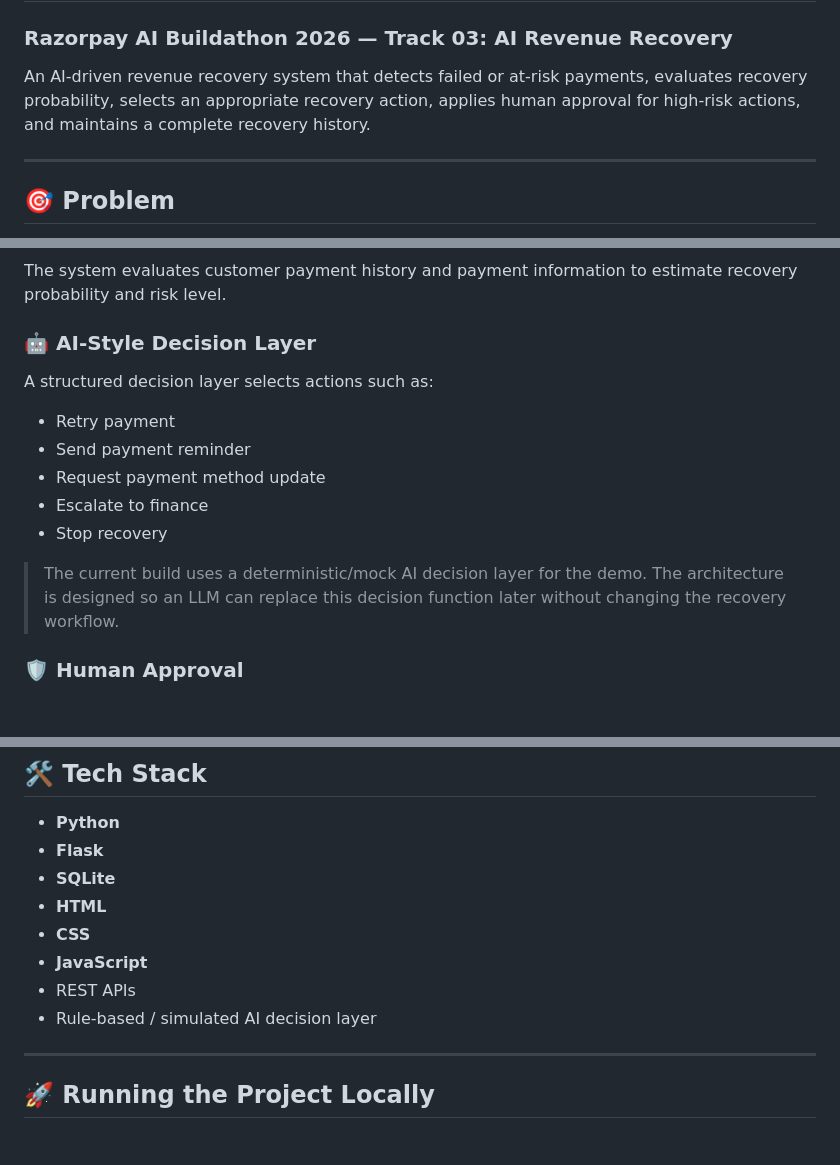
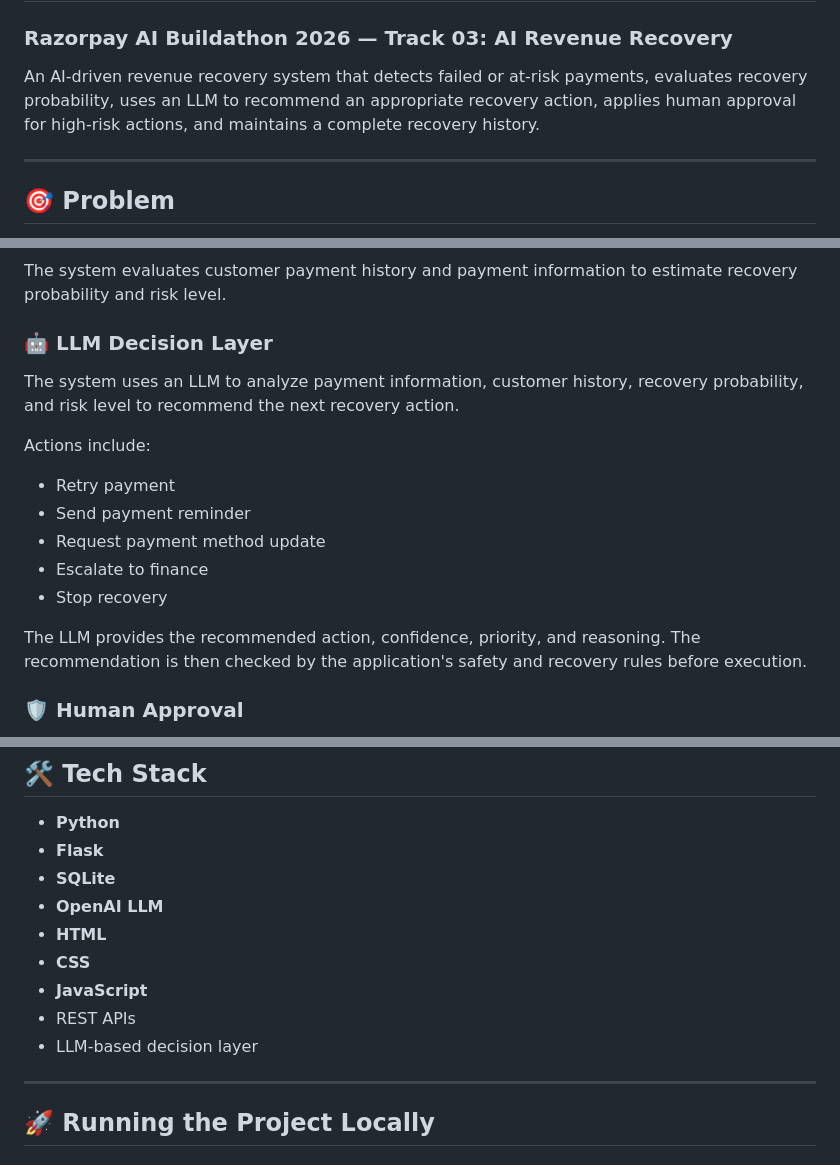
Before and after one commit to aman969109-prog/ai-revenue-recovery, a Markdown page: README.md, 3 parts joined by grey strips. GitHub-like rendering; blank space fills up the shorter version.

```diff
--- a/README.md
+++ b/README.md
@@ -2,7 +2,7 @@
 
 ### Razorpay AI Buildathon 2026 — Track 03: AI Revenue Recovery
 
-An AI-driven revenue recovery system that detects failed or at-risk payments, evaluates recovery probability, selects an appropriate recovery action, applies human approval for high-risk actions, and maintains a complete recovery history.
+An AI-driven revenue recovery system that detects failed or at-risk payments, evaluates recovery probability, uses an LLM to recommend an appropriate recovery action, applies human approval for high-risk actions, and maintains a complete recovery history.
 
 ---
 
@@ -48,9 +48,11 @@ View payment amount, status, customer ID, and failure reason.
 
 The system evaluates customer payment history and payment information to estimate recovery probability and risk level.
 
-### 🤖 AI-Style Decision Layer
+### 🤖 LLM Decision Layer
 
-A structured decision layer selects actions such as:
+The system uses an LLM to analyze payment information, customer history, recovery probability, and risk level to recommend the next recovery action.
+
+Actions include:
 
 * Retry payment
 * Send payment reminder
@@ -58,7 +60,7 @@ A structured decision layer selects actions such as:
 * Escalate to finance
 * Stop recovery
 
-> The current build uses a deterministic/mock AI decision layer for the demo. The architecture is designed so an LLM can replace this decision function later without changing the recovery workflow.
+The LLM provides the recommended action, confidence, priority, and reasoning. The recommendation is then checked by the application's safety and recovery rules before execution.
 
 ### 🛡️ Human Approval
 
@@ -174,11 +200,12 @@ Is Human Approval Required?
 * **Python**
 * **Flask**
 * **SQLite**
+* **OpenAI LLM**
 * **HTML**
 * **CSS**
 * **JavaScript**
 * REST APIs
-* Rule-based / simulated AI decision layer
+* LLM-based decision layer
 
 ---
 
```
Also changed, not shown: other parts of README.md (+59 -36 lines).
